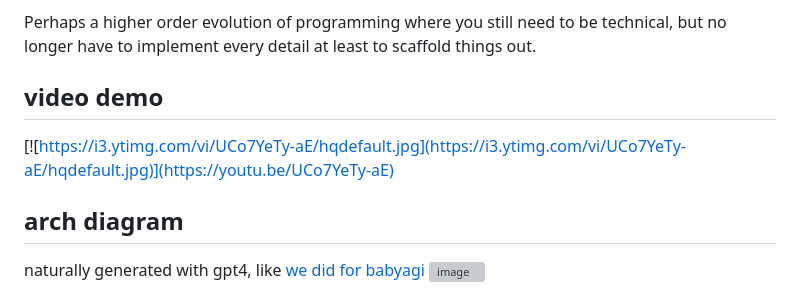
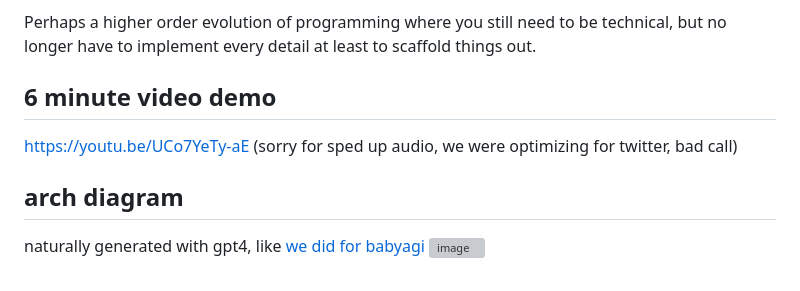
Before and after one commit to smol-ai/developer, a Markdown page: readme.md, the part around the change. Drawn GitHub-style; grey boxes are pictures that could not be loaded.

```diff
--- a/readme.md
+++ b/readme.md
@@ -32,9 +32,9 @@ Loop until happiness is attained. Notice that AI is only used as long as it is a
 
 Perhaps a higher order evolution of programming where you still need to be technical, but no longer have to implement every detail at least to scaffold things out.
 
-## video demo
+## 6 minute video demo
 
-[![https://i3.ytimg.com/vi/UCo7YeTy-aE/hqdefault.jpg](https://i3.ytimg.com/vi/UCo7YeTy-aE/hqdefault.jpg)](https://youtu.be/UCo7YeTy-aE)
+https://youtu.be/UCo7YeTy-aE (sorry for sped up audio, we were optimizing for twitter, bad call)
 
 ## arch diagram
 
```
